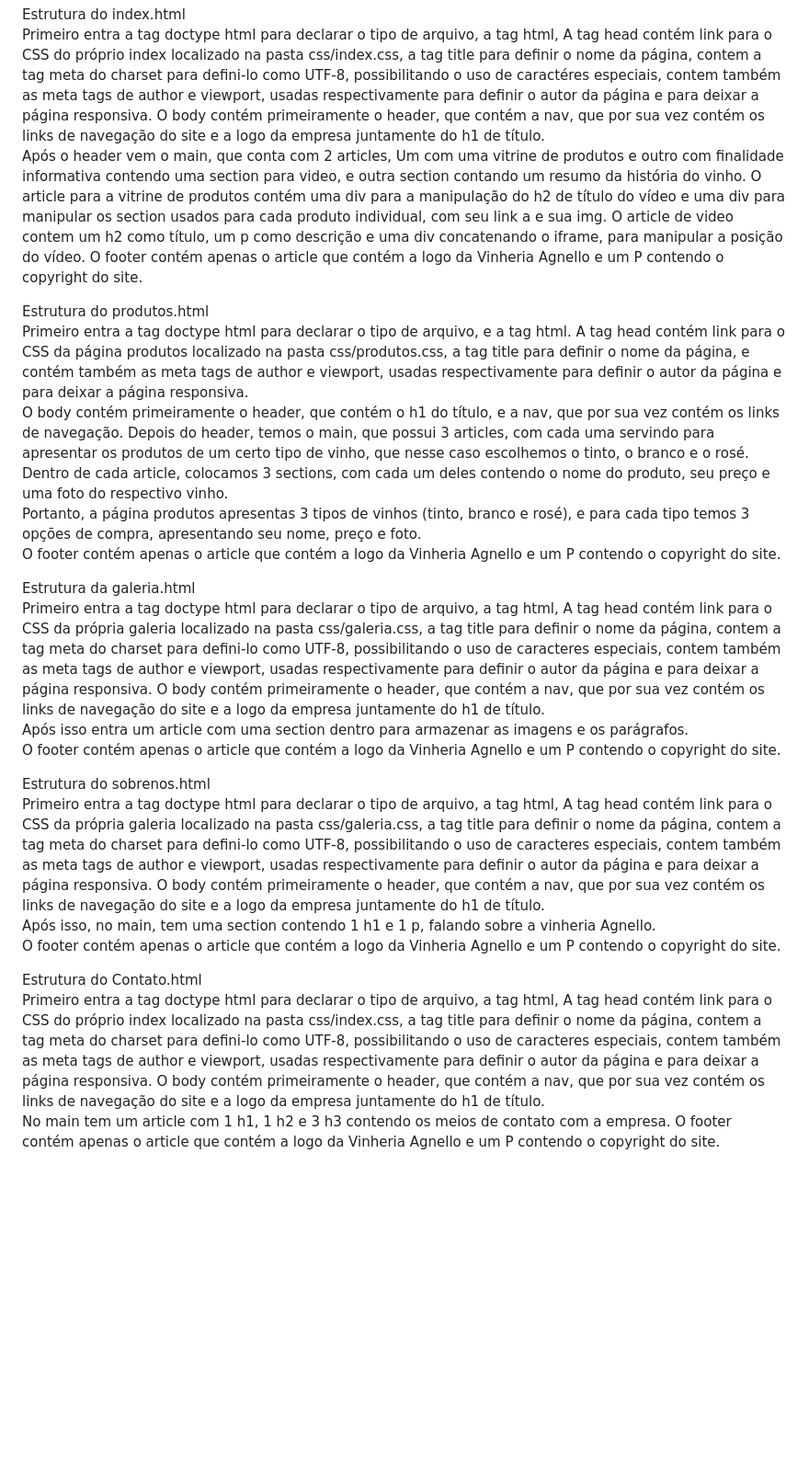
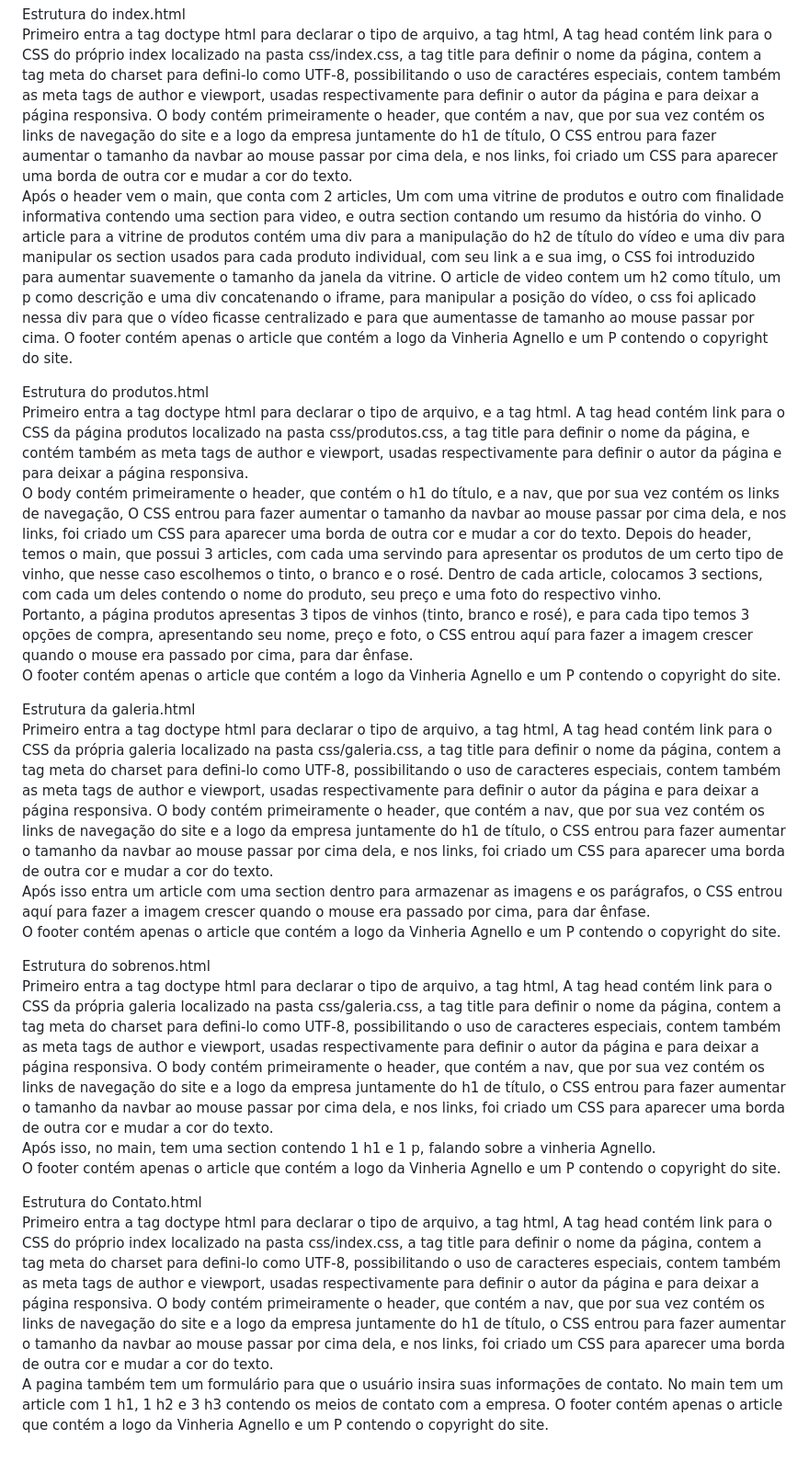
Before and after one commit to RicardoFernandes2004/Checkpoint-01-Vinheria-Agnello, a Markdown page: README.md, the part around the change. Shown at 92% size. Rendered like a GitHub page; blank space fills up the shorter version.

```diff
--- a/README.md
+++ b/README.md
@@ -12,36 +12,37 @@ Bruno Macedo RM - 557973
 
 Estrutura do index.html<br>
 Primeiro entra a tag doctype html para declarar o tipo de arquivo, a tag html, A tag head contém link para o CSS do próprio index localizado na pasta css/index.css, a tag title para definir o nome da página, contem a tag meta do charset para defini-lo como UTF-8, possibilitando o uso de caractéres especiais, contem também as meta tags de author e viewport, usadas respectivamente para definir o autor da página e para deixar a página responsiva.
-O body contém primeiramente o header, que contém a nav, que por sua vez contém os links de navegação do site e a logo da empresa juntamente do h1 de título.<br>
+O body contém primeiramente o header, que contém a nav, que por sua vez contém os links de navegação do site e a logo da empresa juntamente do h1 de título, O CSS entrou para fazer aumentar o tamanho da navbar ao mouse passar por cima dela, e nos links, foi criado um CSS para aparecer uma borda de outra cor e mudar a cor do texto.<br>
 Após o header vem o main, que conta com 2 articles, Um com uma vitrine de produtos e outro com finalidade informativa contendo uma section para video, e outra section contando um resumo da história do vinho.
-O article para a vitrine de produtos contém uma div para a manipulação do h2 de título do vídeo e uma div para manipular os section usados para cada produto individual, com seu link a e sua img.
-O article de video contem um h2 como título, um p como descrição e uma div concatenando o iframe, para manipular a posição do vídeo.
+O article para a vitrine de produtos contém uma div para a manipulação do h2 de título do vídeo e uma div para manipular os section usados para cada produto individual, com seu link a e sua img, o CSS foi introduzido para aumentar suavemente o tamanho da janela da vitrine.
+O article de video contem um h2 como título, um p como descrição e uma div concatenando o iframe, para manipular a posição do vídeo, o css foi aplicado nessa div para que o vídeo ficasse centralizado e para que aumentasse de tamanho ao mouse passar por cima.
 O footer contém apenas o article que contém a logo da Vinheria Agnello e um P contendo o copyright do site.
 
 
 Estrutura do produtos.html<br>
 Primeiro entra a tag doctype html para declarar o tipo de arquivo, e a tag html.
 A tag head contém link para o CSS da página produtos localizado na pasta css/produtos.css, a tag title para definir o nome da página, e contém também as meta tags de author e viewport, usadas respectivamente para definir o autor da página e para deixar a página responsiva.<br>
-O body contém primeiramente o header, que contém o h1 do título, e a nav, que por sua vez contém os links de navegação.
+O body contém primeiramente o header, que contém o h1 do título, e a nav, que por sua vez contém os links de navegação, O CSS entrou para fazer aumentar o tamanho da navbar ao mouse passar por cima dela, e nos links, foi criado um CSS para aparecer uma borda de outra cor e mudar a cor do texto.
 Depois do header, temos o main, que possui 3 articles, com cada uma servindo para apresentar os produtos de um certo tipo de vinho, que nesse caso escolhemos o tinto, o branco e o rosé. Dentro de cada article, colocamos 3 sections, com cada um deles contendo o nome do produto, seu preço e uma foto do respectivo vinho.
-Portanto, a página produtos apresentas 3 tipos de vinhos (tinto, branco e rosé), e para cada tipo temos 3 opções de compra, apresentando seu nome, preço e foto.<br>
+Portanto, a página produtos apresentas 3 tipos de vinhos (tinto, branco e rosé), e para cada tipo temos 3 opções de compra, apresentando seu nome, preço e foto, o CSS entrou aquí para fazer a imagem crescer quando o mouse era passado por cima, para dar ênfase.<br>
 O footer contém apenas o article que contém a logo da Vinheria Agnello e um P contendo o copyright do site.
 
 
 Estrutura da galeria.html<br>
 Primeiro entra a tag doctype html para declarar o tipo de arquivo, a tag html, A tag head contém link para o CSS da própria galeria localizado na pasta css/galeria.css, a tag title para definir o nome da página, contem a tag meta do charset para defini-lo como UTF-8, possibilitando o uso de caracteres especiais, contem também as meta tags de author e viewport, usadas respectivamente para definir o autor da página e para deixar a página responsiva.
-O body contém primeiramente o header, que contém a nav, que por sua vez contém os links de navegação do site e a logo da empresa juntamente do h1 de título.<br>
-Após isso entra um article com uma section dentro para armazenar as imagens e os parágrafos.<br>
+O body contém primeiramente o header, que contém a nav, que por sua vez contém os links de navegação do site e a logo da empresa juntamente do h1 de título, o CSS entrou para fazer aumentar o tamanho da navbar ao mouse passar por cima dela, e nos links, foi criado um CSS para aparecer uma borda de outra cor e mudar a cor do texto.<br>
+Após isso entra um article com uma section dentro para armazenar as imagens e os parágrafos, o CSS entrou aquí para fazer a imagem crescer quando o mouse era passado por cima, para dar ênfase.<br>
 O footer contém apenas o article que contém a logo da Vinheria Agnello e um P contendo o copyright do site.
 
 Estrutura do sobrenos.html<br>
 Primeiro entra a tag doctype html para declarar o tipo de arquivo, a tag html, A tag head contém link para o CSS da própria galeria localizado na pasta css/galeria.css, a tag title para definir o nome da página, contem a tag meta do charset para defini-lo como UTF-8, possibilitando o uso de caracteres especiais, contem também as meta tags de author e viewport, usadas respectivamente para definir o autor da página e para deixar a página responsiva.
-O body contém primeiramente o header, que contém a nav, que por sua vez contém os links de navegação do site e a logo da empresa juntamente do h1 de título.<br>
+O body contém primeiramente o header, que contém a nav, que por sua vez contém os links de navegação do site e a logo da empresa juntamente do h1 de título, o CSS entrou para fazer aumentar o tamanho da navbar ao mouse passar por cima dela, e nos links, foi criado um CSS para aparecer uma borda de outra cor e mudar a cor do texto.<br>
 Após isso, no main, tem uma section contendo 1 h1 e 1 p, falando sobre a vinheria Agnello.<br>
 O footer contém apenas o article que contém a logo da Vinheria Agnello e um P contendo o copyright do site.
 
 Estrutura do Contato.html<br>
 Primeiro entra a tag doctype html para declarar o tipo de arquivo, a tag html, A tag head contém link para o CSS do próprio index localizado na pasta css/index.css, a tag title para definir o nome da página, contem a tag meta do charset para defini-lo como UTF-8, possibilitando o uso de caracteres especiais, contem também as meta tags de author e viewport, usadas respectivamente para definir o autor da página e para deixar a página responsiva.
-O body contém primeiramente o header, que contém a nav, que por sua vez contém os links de navegação do site e a logo da empresa juntamente do h1 de título.<br>
+O body contém primeiramente o header, que contém a nav, que por sua vez contém os links de navegação do site e a logo da empresa juntamente do h1 de título, o CSS entrou para fazer aumentar o tamanho da navbar ao mouse passar por cima dela, e nos links, foi criado um CSS para aparecer uma borda de outra cor e mudar a cor do texto.<br>
+A pagina também tem um formulário para que o usuário insira suas informações de contato.
 No main tem um article com 1 h1, 1 h2 e 3 h3 contendo os meios de contato com a empresa.
 O footer contém apenas o article que contém a logo da Vinheria Agnello e um P contendo o copyright do site.
```
